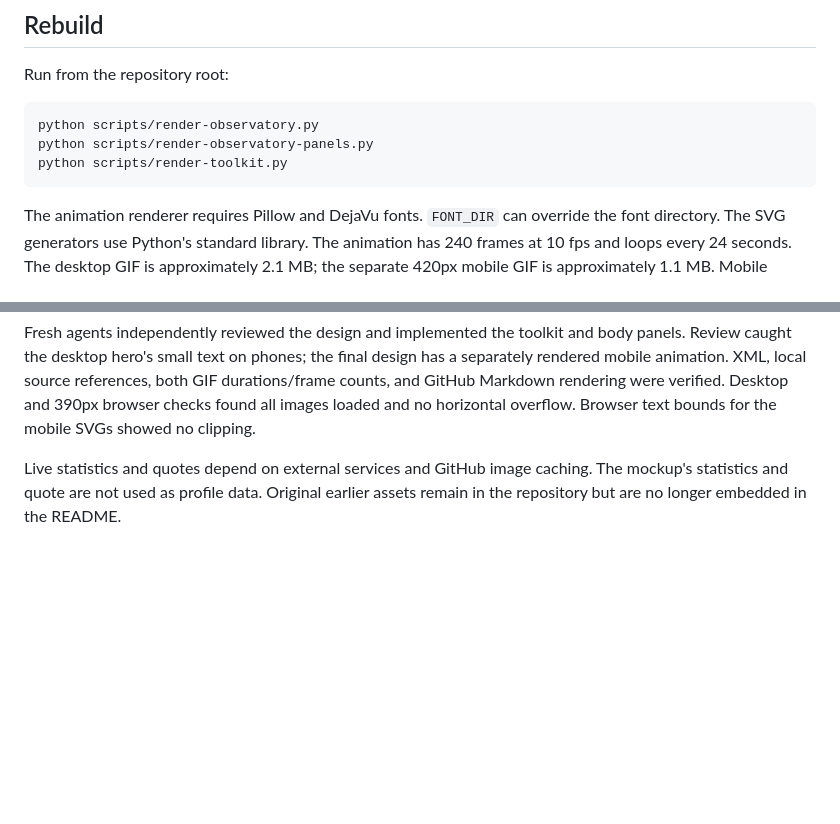
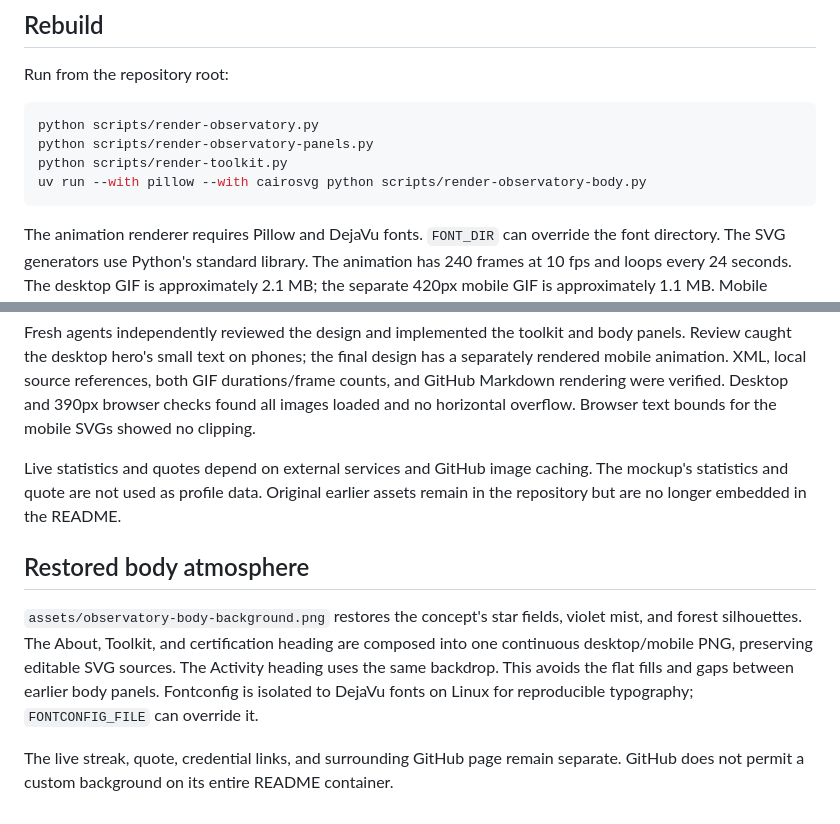
Before and after one commit to Nikola-Limpet/Nikola-Limpet, a Markdown page: design/implementation.md, 2 parts joined by grey strips. GitHub-like rendering; blank space fills up the shorter version.

Commit message:
Restore the continuous star-field background across the profile body

````diff
--- a/design/implementation.md
+++ b/design/implementation.md
@@ -12,6 +12,7 @@ Run from the repository root:
 python scripts/render-observatory.py
 python scripts/render-observatory-panels.py
 python scripts/render-toolkit.py
+uv run --with pillow --with cairosvg python scripts/render-observatory-body.py
 ```
 
 The animation renderer requires Pillow and DejaVu fonts. `FONT_DIR` can override the font directory. The SVG generators use Python's standard library. The animation has 240 frames at 10 fps and loops every 24 seconds. The desktop GIF is approximately 2.1 MB; the separate 420px mobile GIF is approximately 1.1 MB. Mobile picture sources activate below 600px.
@@ -23,3 +24,9 @@ The production landscape and full-page concept were generated with the built-in
 Fresh agents independently reviewed the design and implemented the toolkit and body panels. Review caught the desktop hero's small text on phones; the final design has a separately rendered mobile animation. XML, local source references, both GIF durations/frame counts, and GitHub Markdown rendering were verified. Desktop and 390px browser checks found all images loaded and no horizontal overflow. Browser text bounds for the mobile SVGs showed no clipping.
 
 Live statistics and quotes depend on external services and GitHub image caching. The mockup's statistics and quote are not used as profile data. Original earlier assets remain in the repository but are no longer embedded in the README.
+
+## Restored body atmosphere
+
+`assets/observatory-body-background.png` restores the concept's star fields, violet mist, and forest silhouettes. The About, Toolkit, and certification heading are composed into one continuous desktop/mobile PNG, preserving editable SVG sources. The Activity heading uses the same backdrop. This avoids the flat fills and gaps between earlier body panels. Fontconfig is isolated to DejaVu fonts on Linux for reproducible typography; `FONTCONFIG_FILE` can override it.
+
+The live streak, quote, credential links, and surrounding GitHub page remain separate. GitHub does not permit a custom background on its entire README container.
````
Also changed, not shown: README.md (+4 -19 lines), design/body-background-prompt.md (added, +10 -0 lines), assets/observatory-activity-mobile.png (added), assets/observatory-activity.png (added), 5 other files.
